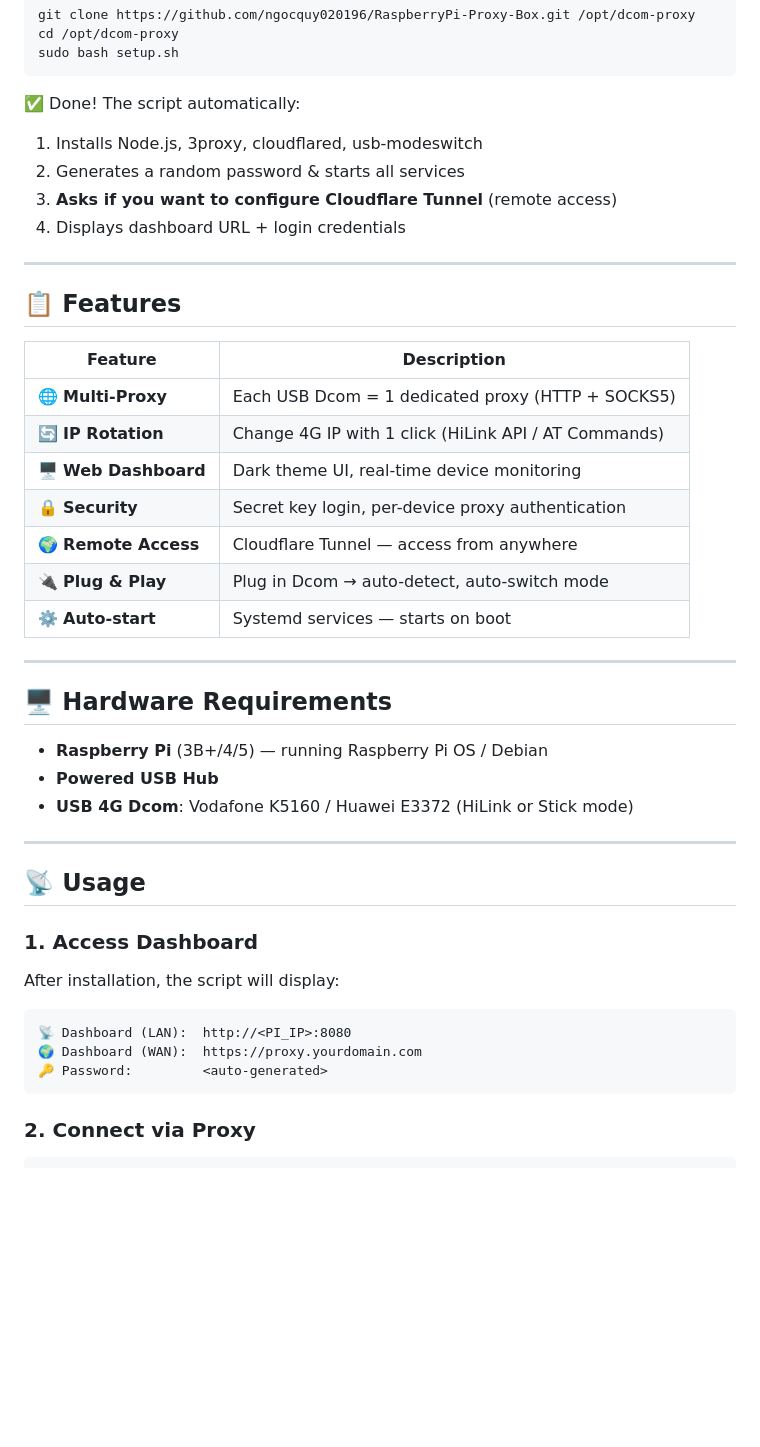
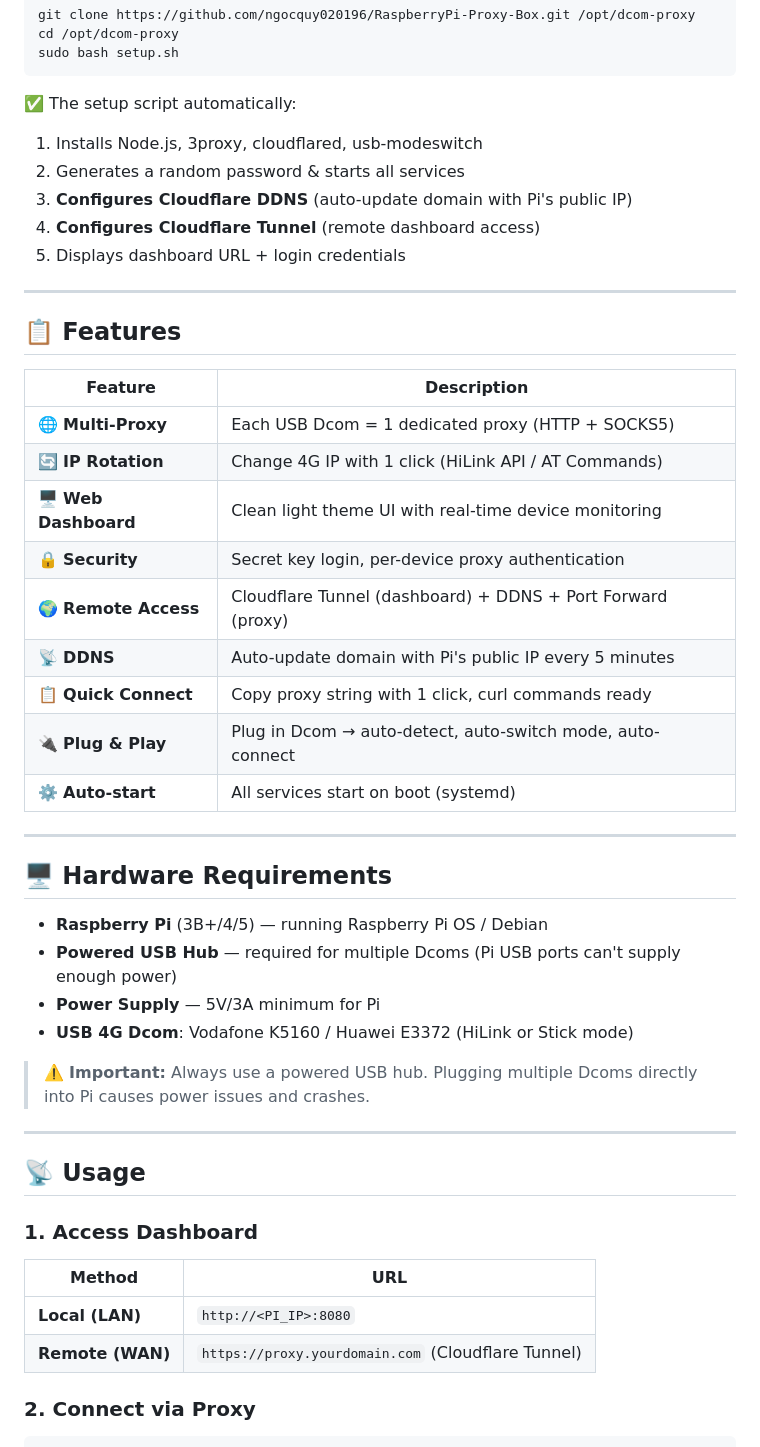
Before and after one commit to ngocquy020196/RaspberryPi-Proxy-Box, a Markdown page: README.md, the part around one of its changes. Drawn GitHub-style; blank space fills up the shorter version.

````diff
--- a/README.md
+++ b/README.md
@@ -25,11 +24,12 @@ cd /opt/dcom-proxy
 sudo bash setup.sh
 ```
 
-✅ Done! The script automatically:
+✅ The setup script automatically:
 1. Installs Node.js, 3proxy, cloudflared, usb-modeswitch
 2. Generates a random password & starts all services
-3. **Asks if you want to configure Cloudflare Tunnel** (remote access)
-4. Displays dashboard URL + login credentials
+3. **Configures Cloudflare DDNS** (auto-update domain with Pi's public IP)
+4. **Configures Cloudflare Tunnel** (remote dashboard access)
+5. Displays dashboard URL + login credentials
 
 ---
 
@@ -39,19 +39,24 @@ sudo bash setup.sh
 |---------|-------------|
 | 🌐 **Multi-Proxy** | Each USB Dcom = 1 dedicated proxy (HTTP + SOCKS5) |
 | 🔄 **IP Rotation** | Change 4G IP with 1 click (HiLink API / AT Commands) |
-| 🖥️ **Web Dashboard** | Dark theme UI, real-time device monitoring |
+| 🖥️ **Web Dashboard** | Clean light theme UI with real-time device monitoring |
 | 🔒 **Security** | Secret key login, per-device proxy authentication |
-| 🌍 **Remote Access** | Cloudflare Tunnel — access from anywhere |
-| 🔌 **Plug & Play** | Plug in Dcom → auto-detect, auto-switch mode |
-| ⚙️ **Auto-start** | Systemd services — starts on boot |
+| 🌍 **Remote Access** | Cloudflare Tunnel (dashboard) + DDNS + Port Forward (proxy) |
+| 📡 **DDNS** | Auto-update domain with Pi's public IP every 5 minutes |
+| 📋 **Quick Connect** | Copy proxy string with 1 click, curl commands ready |
+| 🔌 **Plug & Play** | Plug in Dcom → auto-detect, auto-switch mode, auto-connect |
+| ⚙️ **Auto-start** | All services start on boot (systemd) |
 
 ---
 
 ## 🖥️ Hardware Requirements
 
 - **Raspberry Pi** (3B+/4/5) — running Raspberry Pi OS / Debian
-- **Powered USB Hub**
+- **Powered USB Hub** — required for multiple Dcoms (Pi USB ports can't supply enough power)
+- **Power Supply** — 5V/3A minimum for Pi
 - **USB 4G Dcom**: Vodafone K5160 / Huawei E3372 (HiLink or Stick mode)
+
+> ⚠️ **Important:** Always use a powered USB hub. Plugging multiple Dcoms directly into Pi causes power issues and crashes.
 
 ---
 
@@ -59,12 +64,10 @@ sudo bash setup.sh
 
 ### 1. Access Dashboard
 
-After installation, the script will display:
-```
-📡 Dashboard (LAN):  http://<PI_IP>:8080
-🌍 Dashboard (WAN):  https://proxy.yourdomain.com
-🔑 Password:         <auto-generated>
-```
+| Method | URL |
+|--------|-----|
+| **Local (LAN)** | `http://<PI_IP>:8080` |
+| **Remote (WAN)** | `https://proxy.yourdomain.com` (Cloudflare Tunnel) |
 
 ### 2. Connect via Proxy
 
````
Also changed, not shown: other parts of README.md (+57 -46 lines), docs/SETUP_GUIDE.md (+159 -107 lines).
